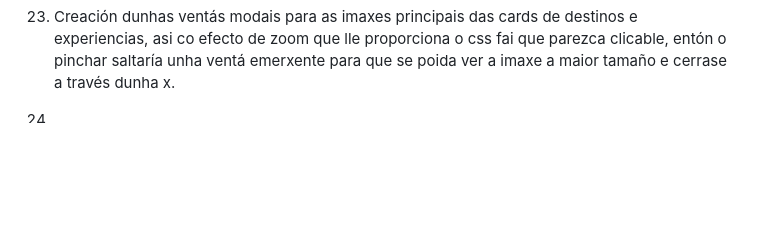
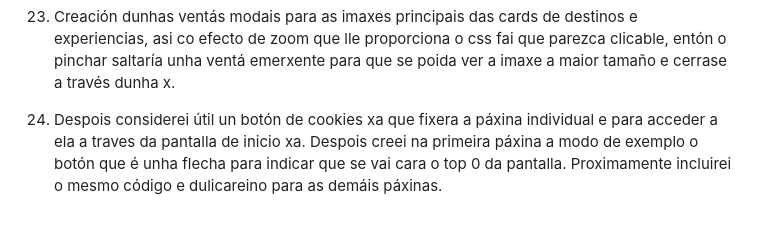
Before and after one commit to Aida-9/Atlantico_travel, a Markdown page: readme.md, the part around the change. Rendered like a GitHub page; blank space fills up the shorter version.

Commit message:
actualizar o readme.

```diff
--- a/readme.md
+++ b/readme.md
@@ -127,4 +127,4 @@ Tras facer unha guía do proxecto e posteriormente o documento funcional, ter cl
 
 22. Creación dunhas ventás modais para as imaxes principais das cards de destinos e experiencias, asi co efecto de zoom que lle proporciona o css fai que parezca clicable, entón o pinchar saltaría unha ventá emerxente para que se poida ver a imaxe a maior tamaño e cerrase a través dunha x.
 
-23.
+23. Despois considerei útil un botón de cookies xa que fixera a páxina individual e para acceder a ela a traves da pantalla de inicio xa. Despois creei na primeira páxina a modo de exemplo o botón que é unha flecha para indicar que se vai cara o top 0 da pantalla. Proximamente incluirei o mesmo código e dulicareino para as demáis páxinas.
```
